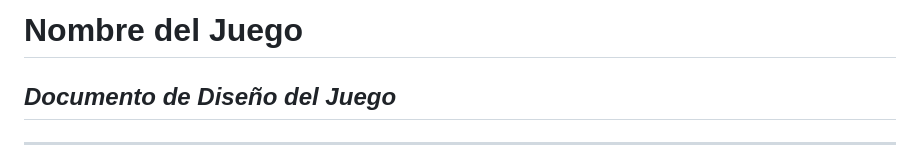
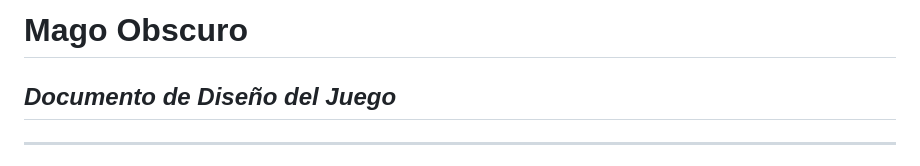
Before and after one commit to PaoloZesatiTec/Equipo-1, a Markdown page: mage_tower.md, the part around the change. Drawn GitHub-style.

```diff
--- a/mage_tower.md
+++ b/mage_tower.md
@@ -1,4 +1,4 @@
-# **Nombre del Juego**
+# **Mago Obscuro**
 
 ## _Documento de Diseño del Juego_
 
```
